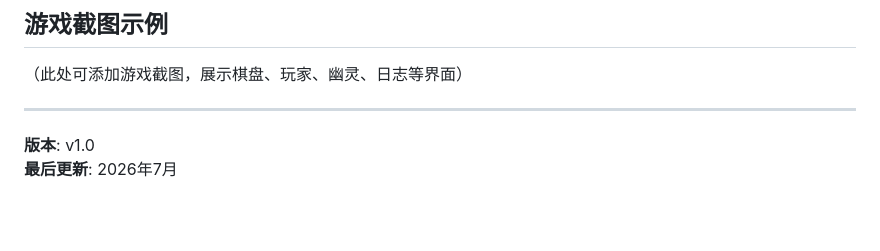
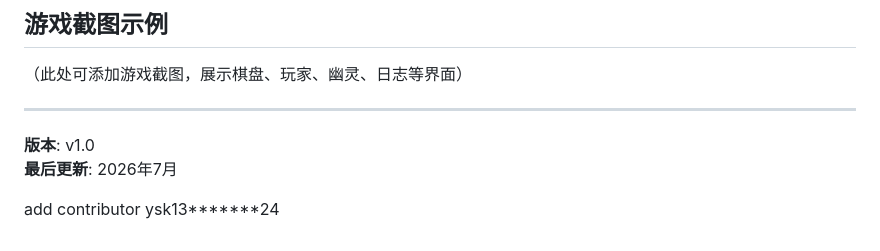
Before and after one commit to erainyin/game-ysk, a Markdown page: README.md, the part around the change. Drawn GitHub-style; blank space fills up the shorter version.

```diff
--- a/README.md
+++ b/README.md
@@ -383,3 +383,6 @@ game-ysk/
 
 **版本**: v1.0\
 **最后更新**: 2026年7月
+
+
+add contributor ysk13*******24
```
